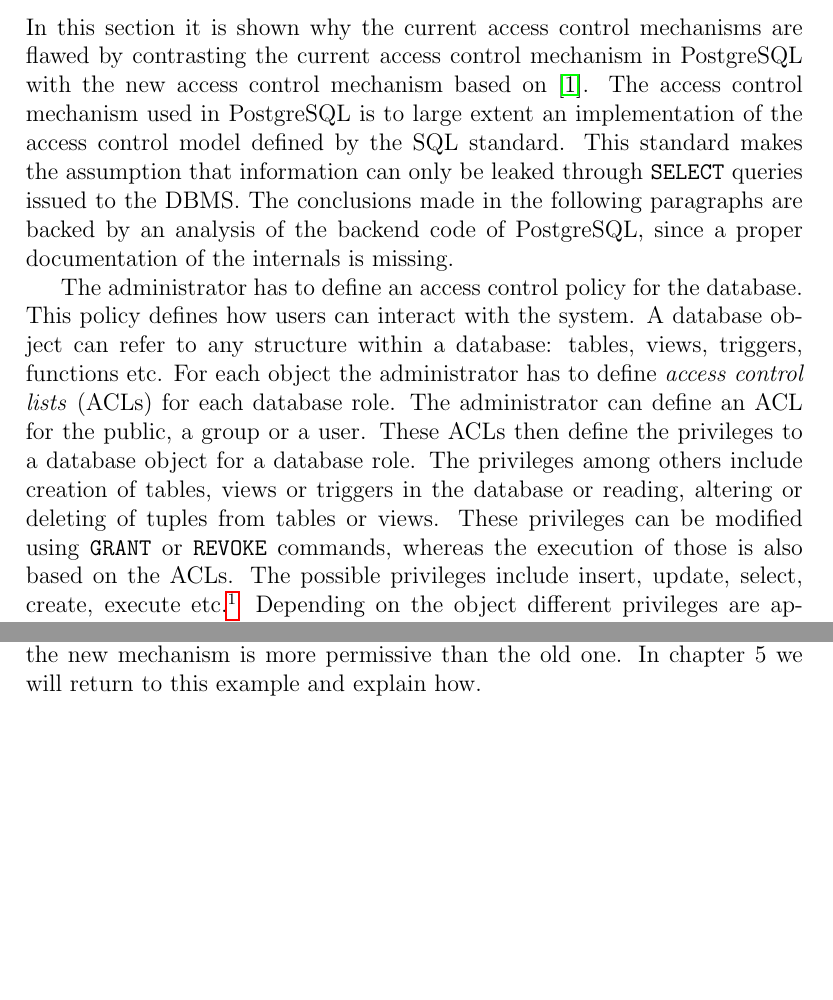
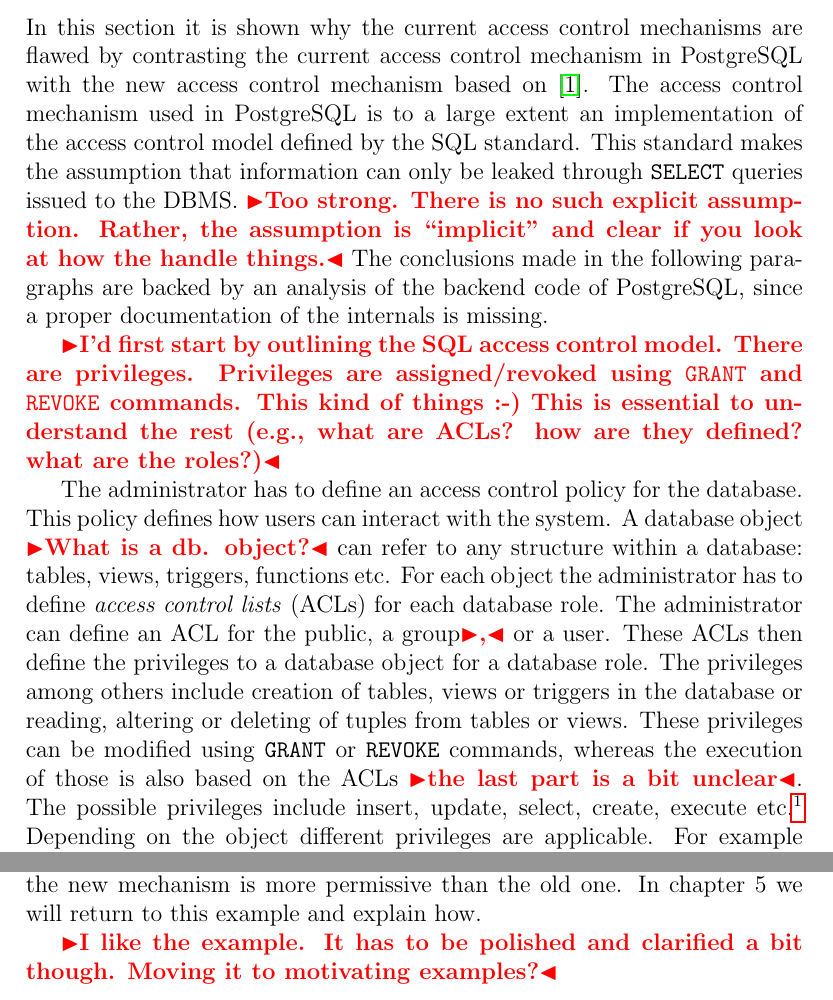
Before and after one commit to muyajil/bsc-thesis-writeup, a LaTeX document (main.tex, which reads tex/background.tex): two parts of pages 7 and 8 of 19, joined at a grey line, cut so that both start at the same text, the shorter picture padded with empty space. Compiled offline with pdfLaTeX.

Commit message:
comments

```diff
--- a/tex/background.tex
+++ b/tex/background.tex
@@ -2,27 +2,29 @@
 
 In this section it is shown why the current access control mechanisms are flawed by contrasting the current access control mechanism in PostgreSQL with the new access control mechanism based on~\cite{guarnieri2016strong}.
 %
-The access control mechanism used in PostgreSQL is to large extent an implementation of the access control model defined by the SQL standard.
+The access control mechanism used in PostgreSQL is to a large extent an implementation of the access control model defined by the SQL standard.
 %
-This standard makes the assumption that information can only be leaked through \texttt{SELECT} queries issued to the DBMS.
+This standard makes the assumption that information can only be leaked through \texttt{SELECT} queries issued to the DBMS. \remark{Too strong. There is no such explicit assumption. Rather, the assumption is ``implicit'' and clear if you look at how the handle things.}
 %
 The conclusions made in the following paragraphs are backed by an analysis of the backend code of PostgreSQL, since a proper documentation of the internals is missing.
+
+\remark{I'd first start by outlining the SQL access control model. There are privileges. Privileges are assigned/revoked using \texttt{GRANT} and \texttt{REVOKE} commands. This kind of things :-) This is essential to understand the rest (e.g., what are ACLs? how are they defined? what are the roles?)}
 
 The administrator has to define an access control policy for the database.
 %
 This policy defines how users can interact with the system.
 %
-A database object can refer to any structure within a database: tables, views, triggers, functions etc.
+A database object \remark{What is a db. object?} can refer to any structure within a database: tables, views, triggers, functions etc.
 %
 For each object the administrator has to define \emph{access control lists} (ACLs) for each database role.
 %
-The administrator can define an ACL for the public, a group or a user.
+The administrator can define an ACL for the public, a group\remark{,} or a user.
 %
 These ACLs then define the privileges to a database object for a database role.
 %
 The privileges among others include creation of tables, views or triggers in the database or reading, altering or deleting of tuples from tables or views.
 %
-These privileges can be modified using \texttt{GRANT} or \texttt{REVOKE} commands, whereas the execution of those is also based on the ACLs.
+These privileges can be modified using \texttt{GRANT} or \texttt{REVOKE} commands, whereas the execution of those is also based on the ACLs \remark{the last part is a bit unclear}.
 %
 The possible privileges include insert, update, select, create, execute etc.\footnote{\url{http://www.postgresql.org/docs/9.5/static/sql-grant.html}}
 %
@@ -75,3 +77,5 @@
 Therefore the new mechanism is more permissive than the old one.
 %
 In chapter 5 we will return to this example and explain how.
+
+\remark{I like the example. It has to be polished and clarified a bit though. Moving it to motivating examples?}
```
Also changed, not shown: tex/background.tex (2 more changed lines).
